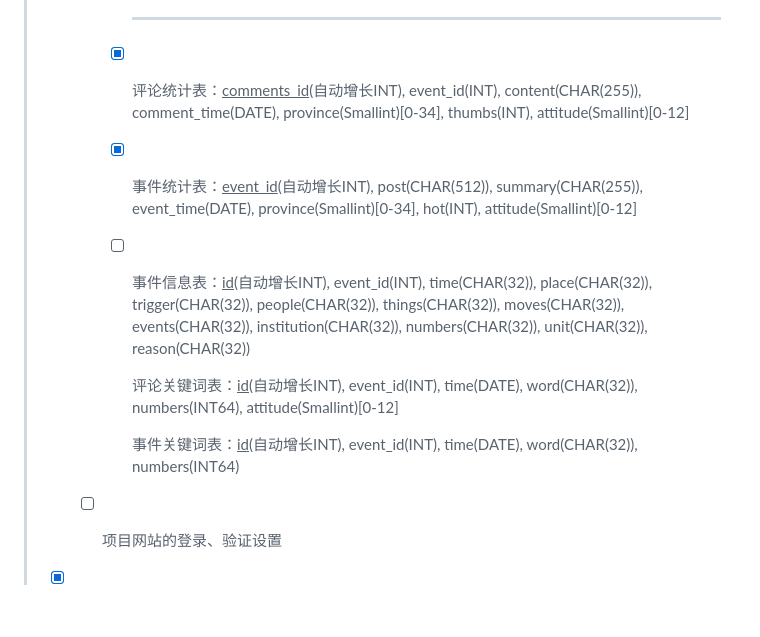
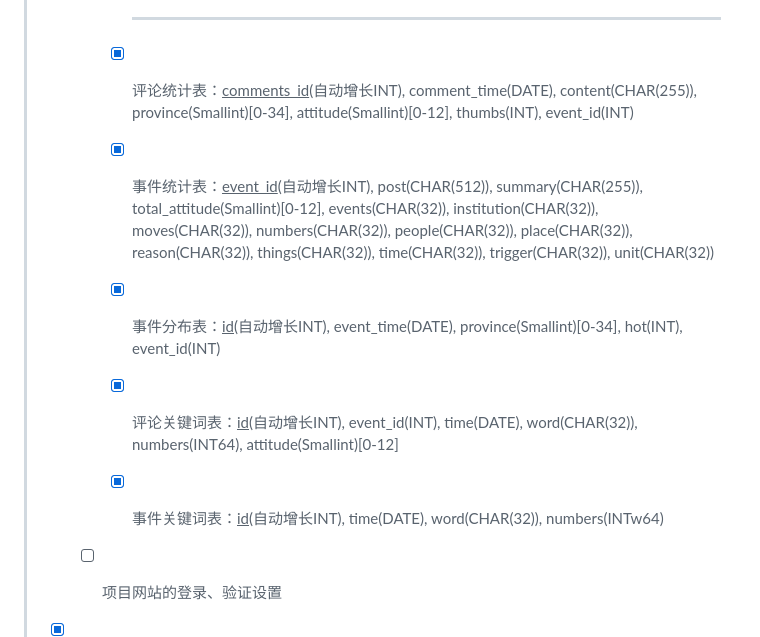
Before and after one commit to BeatsLeo/Social-Mindset-Analysis, a Markdown page: Docs/README.md, the part around one of its changes. GitHub-like rendering; blank space fills up the shorter version.

```diff
--- a/Docs/README.md
+++ b/Docs/README.md
@@ -252,15 +251,15 @@
 >
 >       ---
 >
->     * [x] 评论统计表：<u>comments_id</u>(自动增长INT), event_id(INT), content(CHAR(255)), comment_time(DATE), province(Smallint)[0-34], thumbs(INT), attitude(Smallint)[0-12]
+>     * [x] 评论统计表：<u>comments_id</u>(自动增长INT), comment_time(DATE), content(CHAR(255)), province(Smallint)[0-34], attitude(Smallint)[0-12], thumbs(INT), event_id(INT)
 >
->     * [x] 事件统计表：<u>event_id</u>(自动增长INT), post(CHAR(512)), summary(CHAR(255)), event_time(DATE), province(Smallint)[0-34], hot(INT), attitude(Smallint)[0-12]
+>     * [x] 事件统计表：<u>event_id</u>(自动增长INT), post(CHAR(512)), summary(CHAR(255)), total_attitude(Smallint)[0-12], events(CHAR(32)), institution(CHAR(32)), moves(CHAR(32)), numbers(CHAR(32)), people(CHAR(32)), place(CHAR(32)), reason(CHAR(32)), things(CHAR(32)), time(CHAR(32)), trigger(CHAR(32)), unit(CHAR(32))
 >
->     * [ ] 事件信息表：<u>id</u>(自动增长INT), event_id(INT), time(CHAR(32)), place(CHAR(32)), trigger(CHAR(32)), people(CHAR(32)), things(CHAR(32)), moves(CHAR(32)), events(CHAR(32)), institution(CHAR(32)), numbers(CHAR(32)), unit(CHAR(32)), reason(CHAR(32))
+>     * [x] 事件分布表：<u>id</u>(自动增长INT), event_time(DATE), province(Smallint)[0-34], hot(INT), event_id(INT)
 >
->       评论关键词表：<u>id</u>(自动增长INT), event_id(INT), time(DATE), word(CHAR(32)), numbers(INT64), attitude(Smallint)[0-12]
+>     * [x] 评论关键词表：<u>id</u>(自动增长INT), event_id(INT), time(DATE), word(CHAR(32)), numbers(INT64), attitude(Smallint)[0-12]
 >
->       事件关键词表：<u>id</u>(自动增长INT), event_id(INT), time(DATE), word(CHAR(32)), numbers(INT64)
+>     * [x] 事件关键词表：<u>id</u>(自动增长INT), time(DATE), word(CHAR(32)), numbers(INTw64)
 >
 >   * [ ] 项目网站的登录、验证设置
 >
```
Also changed, not shown: other parts of Docs/README.md (+11 -12 lines).
